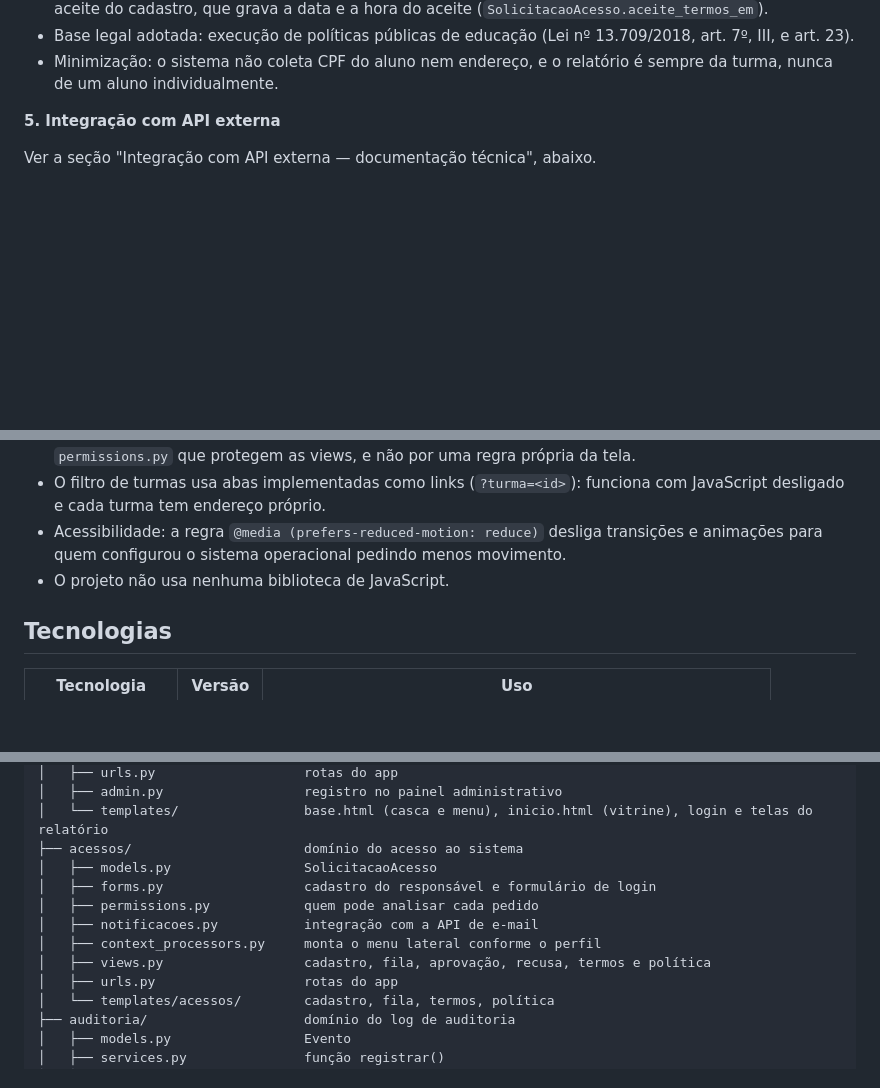
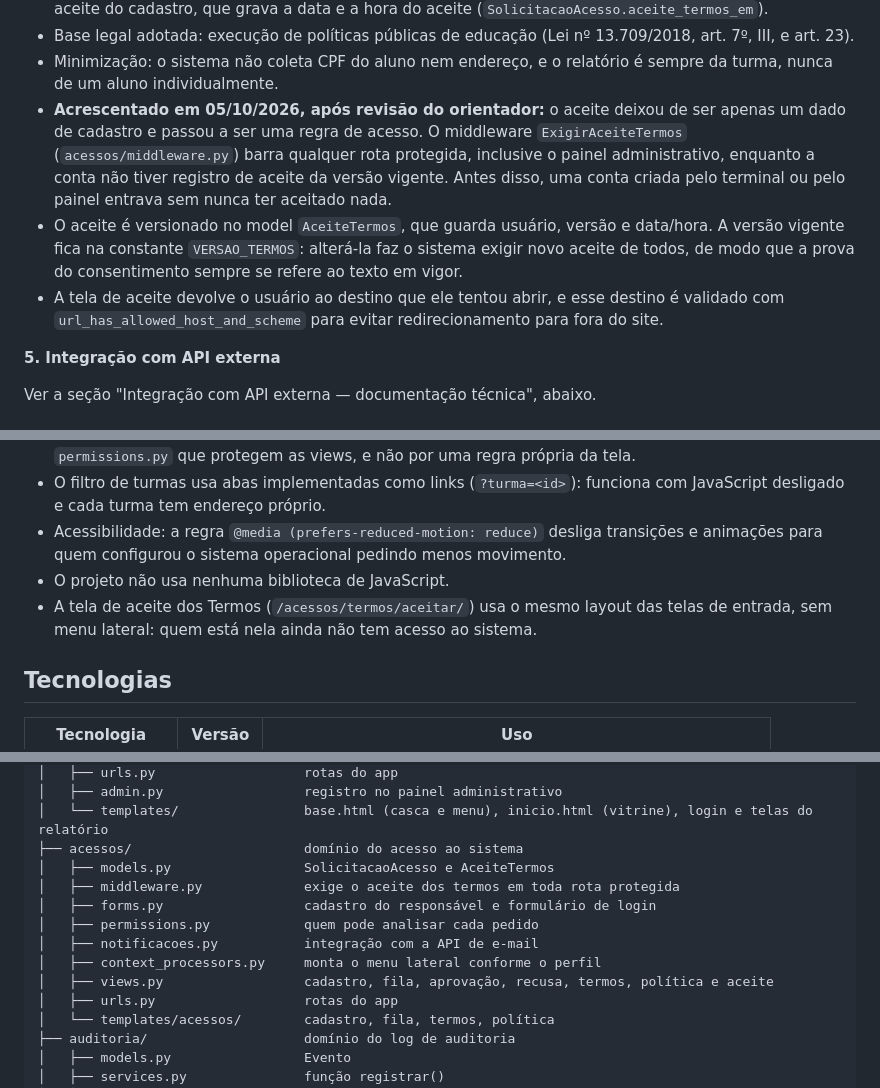
Before and after one commit to lucasaccardo/elo-escolar-project, a Markdown page: README.md, 3 parts joined by grey strips. Drawn GitHub-style; blank space fills up the shorter version.

Commit message:
Documenta no README a exigencia de aceite dos termos

```diff
--- a/README.md
+++ b/README.md
@@ -41,6 +41,9 @@ Projeto Final de Curso — Engenharia de Software — Universidade de Mogi das C
 - Ficam acessíveis **em todas as telas**, pelo rodapé (`relatorios/templates/relatorios/base.html`), e no aceite do cadastro, que grava a data e a hora do aceite (`SolicitacaoAcesso.aceite_termos_em`).
 - Base legal adotada: execução de políticas públicas de educação (Lei nº 13.709/2018, art. 7º, III, e art. 23).
 - Minimização: o sistema não coleta CPF do aluno nem endereço, e o relatório é sempre da turma, nunca de um aluno individualmente.
+- **Acrescentado em 05/10/2026, após revisão do orientador:** o aceite deixou de ser apenas um dado de cadastro e passou a ser uma regra de acesso. O middleware `ExigirAceiteTermos` (`acessos/middleware.py`) barra qualquer rota protegida, inclusive o painel administrativo, enquanto a conta não tiver registro de aceite da versão vigente. Antes disso, uma conta criada pelo terminal ou pelo painel entrava sem nunca ter aceitado nada.
+- O aceite é versionado no model `AceiteTermos`, que guarda usuário, versão e data/hora. A versão vigente fica na constante `VERSAO_TERMOS`: alterá-la faz o sistema exigir novo aceite de todos, de modo que a prova do consentimento sempre se refere ao texto em vigor.
+- A tela de aceite devolve o usuário ao destino que ele tentou abrir, e esse destino é validado com `url_has_allowed_host_and_scheme` para evitar redirecionamento para fora do site.
 
 **5. Integração com API externa**
 
@@ -99,6 +102,7 @@ A API de CEP (ViaCEP), citada na ficha de caracterização, foi descartada: exig
 - O filtro de turmas usa abas implementadas como links (`?turma=<id>`): funciona com JavaScript desligado e cada turma tem endereço próprio.
 - Acessibilidade: a regra `@media (prefers-reduced-motion: reduce)` desliga transições e animações para quem configurou o sistema operacional pedindo menos movimento.
 - O projeto não usa nenhuma biblioteca de JavaScript.
+- A tela de aceite dos Termos (`/acessos/termos/aceitar/`) usa o mesmo layout das telas de entrada, sem menu lateral: quem está nela ainda não tem acesso ao sistema.
 
 ## Tecnologias
 
@@ -130,12 +134,13 @@ elo-escolar/
 │   ├── admin.py                  registro no painel administrativo
 │   └── templates/                base.html (casca e menu), inicio.html (vitrine), login e telas do relatório
 ├── acessos/                      domínio do acesso ao sistema
-│   ├── models.py                 SolicitacaoAcesso
+│   ├── models.py                 SolicitacaoAcesso e AceiteTermos
+│   ├── middleware.py             exige o aceite dos termos em toda rota protegida
 │   ├── forms.py                  cadastro do responsável e formulário de login
 │   ├── permissions.py            quem pode analisar cada pedido
 │   ├── notificacoes.py           integração com a API de e-mail
 │   ├── context_processors.py     monta o menu lateral conforme o perfil
-│   ├── views.py                  cadastro, fila, aprovação, recusa, termos e política
+│   ├── views.py                  cadastro, fila, aprovação, recusa, termos, política e aceite
 │   ├── urls.py                   rotas do app
 │   └── templates/acessos/        cadastro, fila, termos, política
 ├── auditoria/                    domínio do log de auditoria
```
